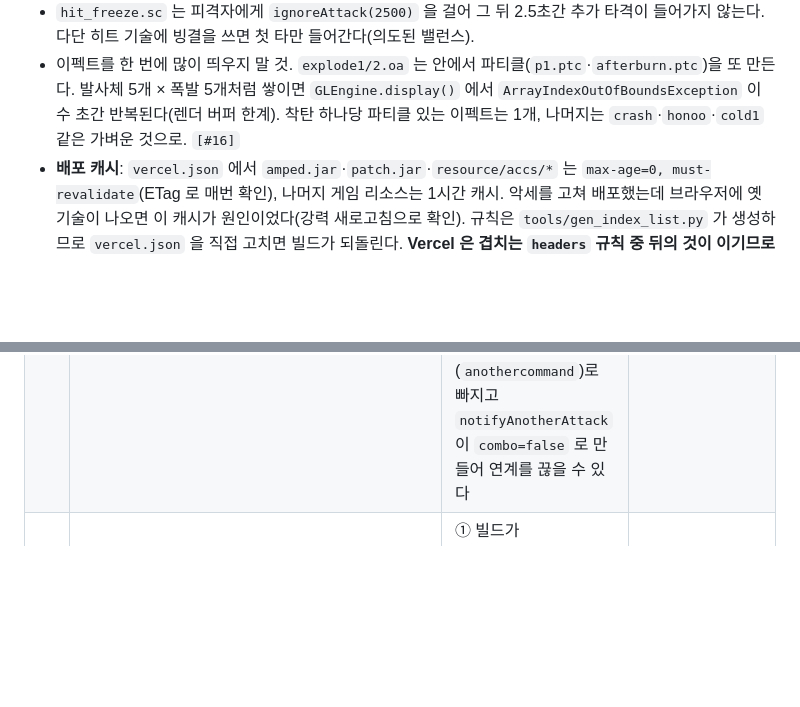
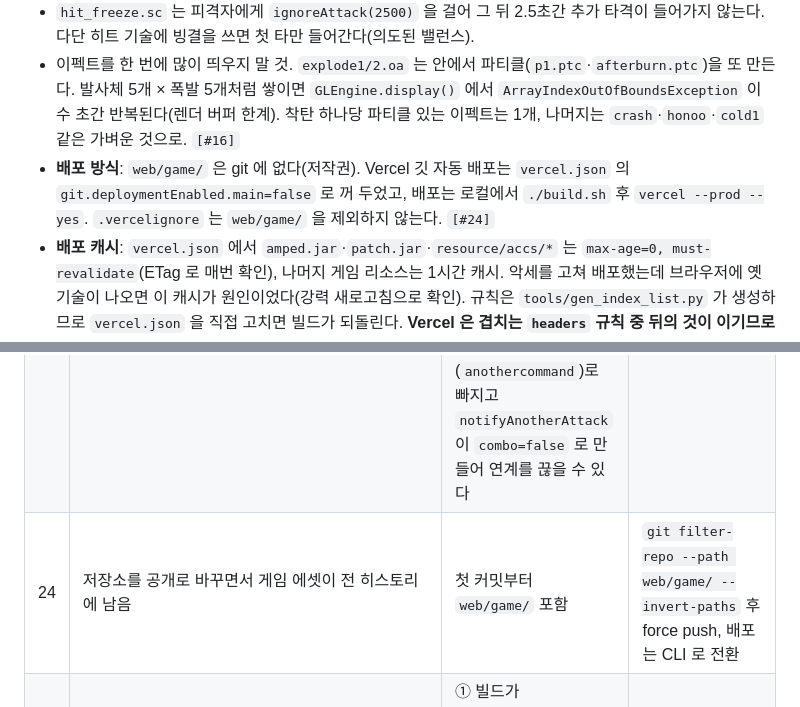
Before and after one commit to greekr4/amped-web, a Markdown page: docs/modding-rules.md, 2 parts joined by grey strips. GitHub-like rendering; blank space fills up the shorter version.

```diff
--- a/docs/modding-rules.md
+++ b/docs/modding-rules.md
@@ -45,6 +45,7 @@
 - **`dhit_*.sc` 는 피격이 아니라 사망 연출이다**(`dhit_freeze` = 얼린 뒤 `explode`+`die()`, `dhit_explode`/`dhit_burn` 도 같음). 타격의 `effect` 로 쓰면 위력과 무관하게 즉사한다. 보통 타격엔 `hit_*.sc` 만 쓴다. `[#15]`
 - `hit_freeze.sc` 는 피격자에게 `ignoreAttack(2500)` 을 걸어 그 뒤 2.5초간 추가 타격이 들어가지 않는다. 다단 히트 기술에 빙결을 쓰면 첫 타만 들어간다(의도된 밸런스).
 - 이펙트를 한 번에 많이 띄우지 말 것. `explode1/2.oa` 는 안에서 파티클(`p1.ptc`·`afterburn.ptc`)을 또 만든다. 발사체 5개 × 폭발 5개처럼 쌓이면 `GLEngine.display()` 에서 `ArrayIndexOutOfBoundsException` 이 수 초간 반복된다(렌더 버퍼 한계). 착탄 하나당 파티클 있는 이펙트는 1개, 나머지는 `crash`·`honoo`·`cold1` 같은 가벼운 것으로. `[#16]`
+- **배포 방식**: `web/game/` 은 git 에 없다(저작권). Vercel 깃 자동 배포는 `vercel.json` 의 `git.deploymentEnabled.main=false` 로 꺼 두었고, 배포는 로컬에서 `./build.sh` 후 `vercel --prod --yes`. `.vercelignore` 는 `web/game/` 을 제외하지 않는다. `[#24]`
 - **배포 캐시**: `vercel.json` 에서 `amped.jar`·`patch.jar`·`resource/accs/*` 는 `max-age=0, must-revalidate`(ETag 로 매번 확인), 나머지 게임 리소스는 1시간 캐시. 악세를 고쳐 배포했는데 브라우저에 옛 기술이 나오면 이 캐시가 원인이었다(강력 새로고침으로 확인). 규칙은 `tools/gen_index_list.py` 가 생성하므로 `vercel.json` 을 직접 고치면 빌드가 되돌린다. **Vercel 은 겹치는 `headers` 규칙 중 뒤의 것이 이기므로** 일반 규칙(`/game/(.*)`)을 앞에, 구체 규칙을 뒤에 둔다. `[#23]`
 - **발사체 유도는 엔진에 없다. `game-overrides/.../world3d/obj/AttackModel.java` 가 넣은 기능이다.** aoa 의 `correctvec` 은 `Player.attack` 에서 발사 순간 조준 대상 쪽으로 초기 방향만 보정하고, 비행 중엔 `basem`(발사 시 행렬) 기준 고정 궤적(`getMotion(f)`)을 따른다. 오버라이드는 AttackData `resources` 의 `HOMING`(Float, 초당 이동량)을 보고 매 프레임 가장 가까운 살아 있는 적 쪽으로 누적 보정량(`homingOff`)을 더한다. poa 스펙 `aoa ... homing=9` + `attack` 의 `time` 1500(비행시간이 끝나면 그 자리에서 터지므로 넉넉히). `world.getPlayerModels()` 는 사람 플레이어만 돌려주므로(적 NPC 제외) `getAllModels()` 에서 `Player`(NPC 는 Player 의 하위) 를 골라야 한다. 디버그면 `[homing] target=...` 로그. `[#20]`
 - **공중에서 떨어져 착지할 때 뭔가 하려면 시간으로 맞추지 말고 `landScript("x.sc")` 를 쓴다.** 점프 높이·지형에 따라 착지 시각이 달라져 시간 블록의 타격은 빗나간다. `landScript` 로 등록한 스크립트가 착지 순간 실행되고(원본 `hit_B5.sc` 의 `landScript("down.sc")` 와 같은 방식), 그 안에서 이펙트·타격·`recover()` 를 한다. 스크립트는 poa `script` 항목으로 같이 넣는다. `[#17]`
@@ -182,6 +183,7 @@
 |---|---|---|---|
 | 20 | "유도" 발사체가 그냥 바닥에 떨어짐 | 엔진에 추적 없음(`correctvec` 은 발사 시 조준 보정뿐). 첫 구현은 `getPlayerModels()` 가 NPC 를 안 돌려줘 목표 없음 | `AttackModel` 오버라이드 + `homing=` 옵션, 목표는 `getAllModels()` 의 `Player` |
 | 19 | X→X(`W_bb`) 체인이 안 나감(볼케이노 `W_bb`·`W_ss` 도 같은 하네스에서 안 나감) | **실측 원인은 입력 타이밍**: 체인 창은 40~600ms 이지만 브라우저 지연 ~100ms 가 붙어 두 번째 입력은 1타 시작 후 270~400ms 에 들어가야 잡혔다(`x 120ms → 100ms 대기 → x` 성공, `150ms → 300ms 대기` 실패). 의심 원인(미검증): 원본 `Rbblow.sc` 의 `-1: findItem(...)` 은 바닥에 아이템이 있으면 줍기(`anothercommand`)로 빠지고 `notifyAnotherAttack` 이 `combo=false` 로 만들어 연계를 끊을 수 있다 | 하네스 체인 간격을 100ms 로. 교체 스크립트에서는 `findItem` 블록을 빼 두었다. 1타·2타 체인이 안 찍히면 코드보다 이 둘을 먼저 본다 |
+| 24 | 저장소를 공개로 바꾸면서 게임 에셋이 전 히스토리에 남음 | 첫 커밋부터 `web/game/` 포함 | `git filter-repo --path web/game/ --invert-paths` 후 force push, 배포는 CLI 로 전환 |
 | 23 | 캐시 규칙을 넣었는데 프로덕션 헤더가 그대로 3600 | ① 빌드가 `vercel.json` 을 다시 생성해 덮어씀 ② Vercel 은 뒤 규칙이 이기는데 일반 규칙을 마지막에 둠 | 생성기에 규칙 추가 + 구체 규칙을 뒤로 |
 | 22 | 드론 출격(fireshot 바탕 dart_fly.sc) 비행 중 `ScriptEngine.execute` NPE 가 `AttackModel.spendTime`·`ShapeModel.spendTime` 에서 반복 | 원본 attack.sc 를 베낀 `setBlendType(ADD)` 의 `ADD` 가 define 에 없어 변수 참조로 컴파일(#14 와 같은 유형). 60fps 헤드 브라우저에선 콘솔에 안 잡혔고 느린 헤드리스 셸에서만 드러났다 | `defines.sc` 에 `ADD 2` `BLEND 1` 추가. 원본 스크립트를 베낄 때 대문자 상수가 보이면 define 표부터 확인 |
 | 21 | 헤드리스 검증(`tools/verify_accs.mjs`) 결과가 실행마다 다름(한 번에 7~11슬롯) | `chrome-headless-shell` 은 소프트웨어 GL 이라 3~25fps·전투 입장까지 40초 이상이고, 입장 후에도 적에게 맞는 동안 입력이 씹힌다. 풀 크로미움(`Google Chrome for Testing` 실행 파일을 `PW_EXE` 로) 은 헤드리스여도 Metal 로 50~70fps | 느리면 `PW_EXE` 를 풀 크로미움으로. 슬롯 누락은 2~3회 돌려 합집합으로 보고, errors 는 매 회 0 이어야 한다 |
```
Also changed, not shown: README.md (+4 -3 lines).
